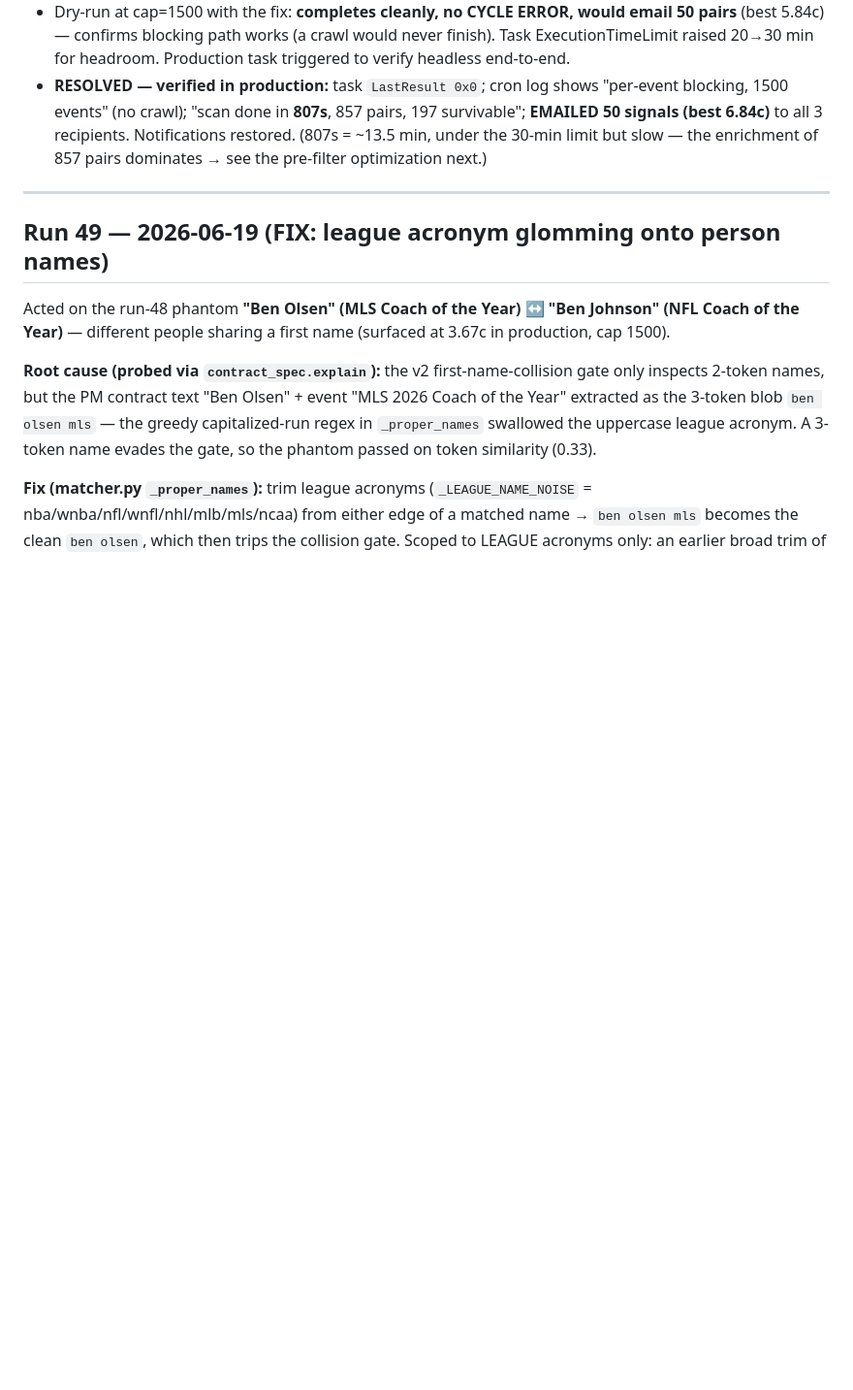
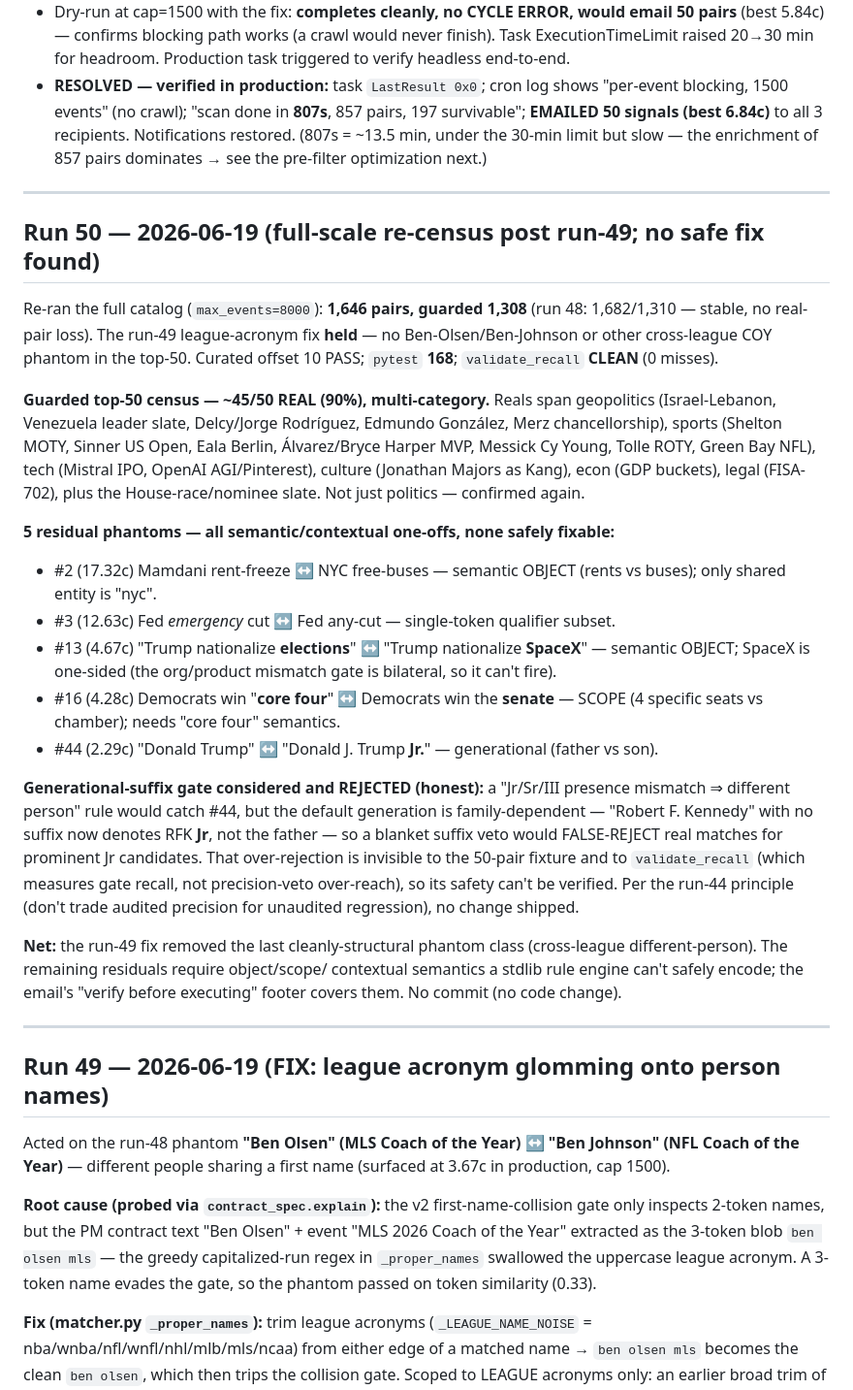
Before and after one commit to nl2992/prediction-pipeline, a Markdown page: MATCHER_VALIDATION_LOG.md, the part around the change. Shown at 97% size. Rendered like a GitHub page; blank space fills up the shorter version.

Commit message:
Validation log run 50: full-scale re-census; run-49 fix held, no safe fix for 5 residual semantic phantoms

```diff
--- a/MATCHER_VALIDATION_LOG.md
+++ b/MATCHER_VALIDATION_LOG.md
@@ -1273,6 +1273,49 @@ stuck pythonw process (pid 39304).
   pairs, 197 survivable"; **EMAILED 50 signals (best 6.84c)** to all 3 recipients.
   Notifications restored. (807s = ~13.5 min, under the 30-min limit but slow —
   the enrichment of 857 pairs dominates → see the pre-filter optimization next.)
+
+---
+
+## Run 50 — 2026-06-19 (full-scale re-census post run-49; no safe fix found)
+
+Re-ran the full catalog (`max_events=8000`): **1,646 pairs, guarded 1,308** (run 48:
+1,682/1,310 — stable, no real-pair loss). The run-49 league-acronym fix **held** —
+no Ben-Olsen/Ben-Johnson or other cross-league COY phantom in the top-50. Curated
+offset 10 PASS; `pytest` **168**; `validate_recall` **CLEAN** (0 misses).
+
+**Guarded top-50 census — ~45/50 REAL (90%), multi-category.** Reals span
+geopolitics (Israel-Lebanon, Venezuela leader slate, Delcy/Jorge Rodríguez,
+Edmundo González, Merz chancellorship), sports (Shelton MOTY, Sinner US Open, Eala
+Berlin, Álvarez/Bryce Harper MVP, Messick Cy Young, Tolle ROTY, Green Bay NFL),
+tech (Mistral IPO, OpenAI AGI/Pinterest), culture (Jonathan Majors as Kang), econ
+(GDP buckets), legal (FISA-702), plus the House-race/nominee slate. Not just
+politics — confirmed again.
+
+**5 residual phantoms — all semantic/contextual one-offs, none safely fixable:**
+- #2 (17.32c) Mamdani rent-freeze ↔ NYC free-buses — semantic OBJECT (rents vs
+  buses); only shared entity is "nyc".
+- #3 (12.63c) Fed *emergency* cut ↔ Fed any-cut — single-token qualifier subset.
+- #13 (4.67c) "Trump nationalize **elections**" ↔ "Trump nationalize **SpaceX**" —
+  semantic OBJECT; SpaceX is one-sided (the org/product mismatch gate is bilateral,
+  so it can't fire).
+- #16 (4.28c) Democrats win "**core four**" ↔ Democrats win the **senate** — SCOPE
+  (4 specific seats vs chamber); needs "core four" semantics.
+- #44 (2.29c) "Donald Trump" ↔ "Donald J. Trump **Jr.**" — generational (father vs
+  son).
+
+**Generational-suffix gate considered and REJECTED (honest):** a "Jr/Sr/III
+presence mismatch ⇒ different person" rule would catch #44, but the default
+generation is family-dependent — "Robert F. Kennedy" with no suffix now denotes
+RFK **Jr**, not the father — so a blanket suffix veto would FALSE-REJECT real
+matches for prominent Jr candidates. That over-rejection is invisible to the 50-pair
+fixture and to `validate_recall` (which measures gate recall, not precision-veto
+over-reach), so its safety can't be verified. Per the run-44 principle (don't trade
+audited precision for unaudited regression), no change shipped.
+
+**Net:** the run-49 fix removed the last cleanly-structural phantom class
+(cross-league different-person). The remaining residuals require object/scope/
+contextual semantics a stdlib rule engine can't safely encode; the email's
+"verify before executing" footer covers them. No commit (no code change).
 
 ---
 
```
